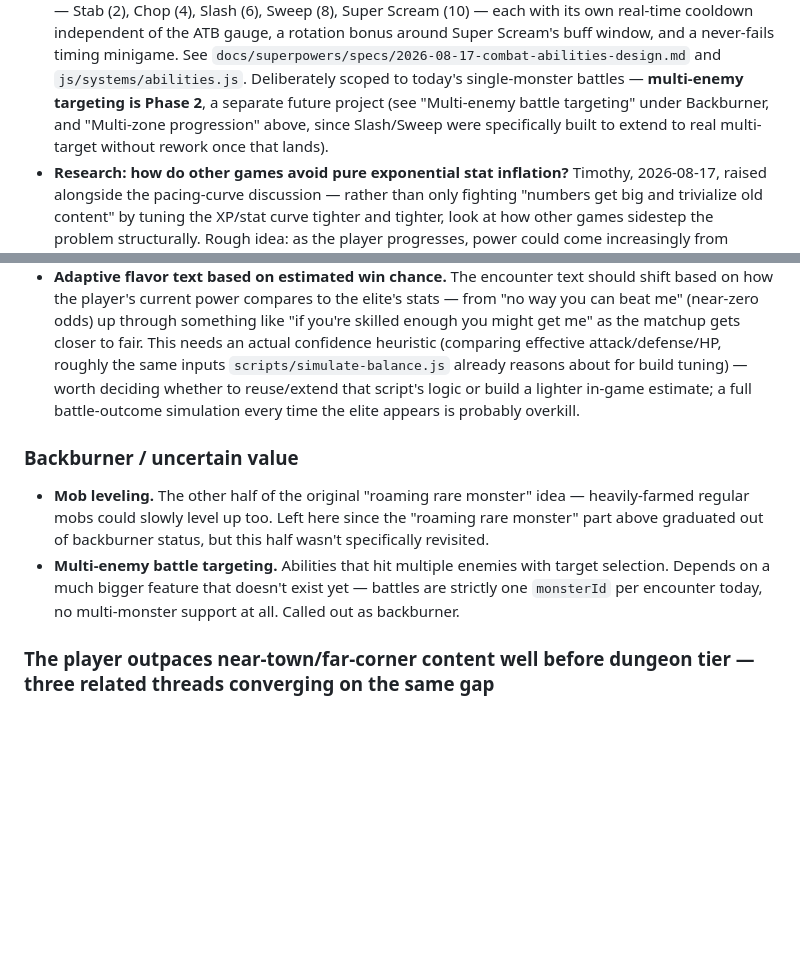
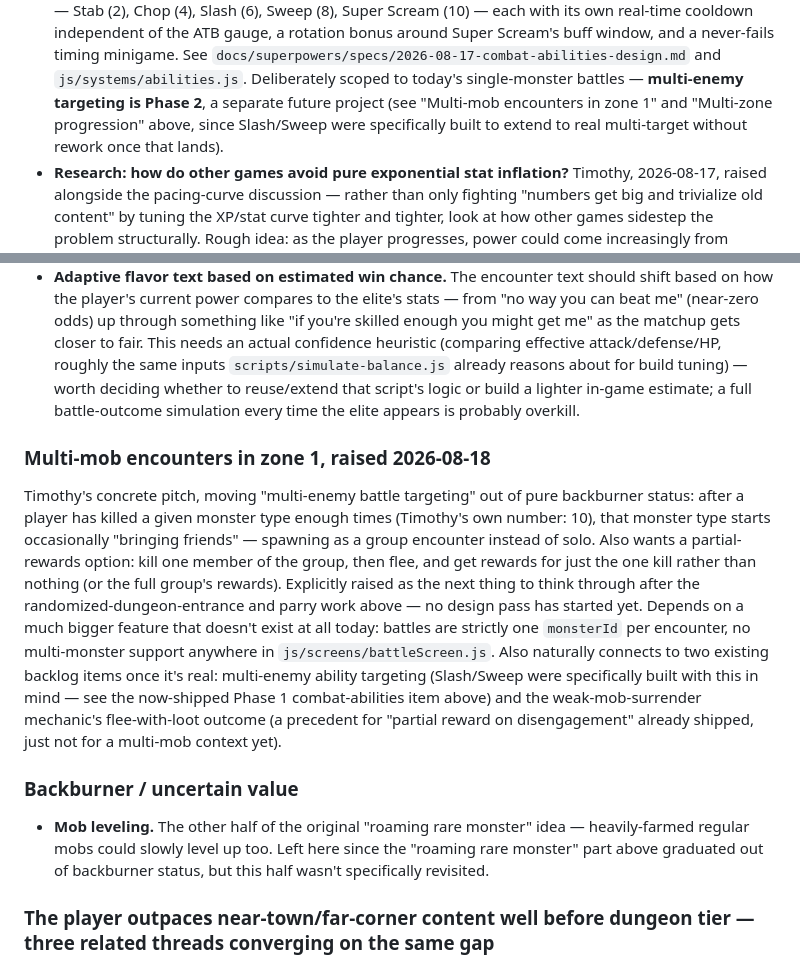
Before and after one commit to yhtomitn64/emoji-rpg, a Markdown page: docs/superpowers/BACKLOG.md, 2 parts joined by grey strips. Drawn GitHub-style; blank space fills up the shorter version.

Commit message:
docs: graduate multi-enemy targeting into a concrete zone-1 multi-mob idea [skip ci]

```diff
--- a/docs/superpowers/BACKLOG.md
+++ b/docs/superpowers/BACKLOG.md
@@ -290,10 +290,9 @@ through in a dedicated future combat pass rather than one-off adds:
   `docs/superpowers/specs/2026-08-17-combat-abilities-design.md` and
   `js/systems/abilities.js`. Deliberately scoped to today's
   single-monster battles — **multi-enemy targeting is Phase 2**, a
-  separate future project (see "Multi-enemy battle targeting" under
-  Backburner, and "Multi-zone progression" above, since Slash/Sweep were
-  specifically built to extend to real multi-target without rework once
-  that lands).
+  separate future project (see "Multi-mob encounters in zone 1" and
+  "Multi-zone progression" above, since Slash/Sweep were specifically
+  built to extend to real multi-target without rework once that lands).
 - **Research: how do other games avoid pure exponential stat inflation?**
   Timothy, 2026-08-17, raised alongside the pacing-curve discussion —
   rather than only fighting "numbers get big and trivialize old content"
@@ -363,15 +362,30 @@ separable pieces:
   or build a lighter in-game estimate; a full battle-outcome simulation
   every time the elite appears is probably overkill.
 
+### Multi-mob encounters in zone 1, raised 2026-08-18
+Timothy's concrete pitch, moving "multi-enemy battle targeting" out of
+pure backburner status: after a player has killed a given monster type
+enough times (Timothy's own number: 10), that monster type starts
+occasionally "bringing friends" — spawning as a group encounter instead
+of solo. Also wants a partial-rewards option: kill one member of the
+group, then flee, and get rewards for just the one kill rather than
+nothing (or the full group's rewards). Explicitly raised as the next
+thing to think through after the randomized-dungeon-entrance and parry
+work above — no design pass has started yet. Depends on a much bigger
+feature that doesn't exist at all today: battles are strictly one
+`monsterId` per encounter, no multi-monster support anywhere in
+`js/screens/battleScreen.js`. Also naturally connects to two existing
+backlog items once it's real: multi-enemy ability targeting (Slash/Sweep
+were specifically built with this in mind — see the now-shipped Phase 1
+combat-abilities item above) and the weak-mob-surrender mechanic's
+flee-with-loot outcome (a precedent for "partial reward on
+disengagement" already shipped, just not for a multi-mob context yet).
+
 ### Backburner / uncertain value
 - **Mob leveling.** The other half of the original "roaming rare
   monster" idea — heavily-farmed regular mobs could slowly level up
   too. Left here since the "roaming rare monster" part above graduated
   out of backburner status, but this half wasn't specifically revisited.
-- **Multi-enemy battle targeting.** Abilities that hit multiple enemies
-  with target selection. Depends on a much bigger feature that doesn't
-  exist yet — battles are strictly one `monsterId` per encounter today,
-  no multi-monster support at all. Called out as backburner.
 
 ### The player outpaces near-town/far-corner content well before dungeon tier — three related threads converging on the same gap
 Timothy, 2026-08-17: "leveling up makes you attack so much harder too
```
